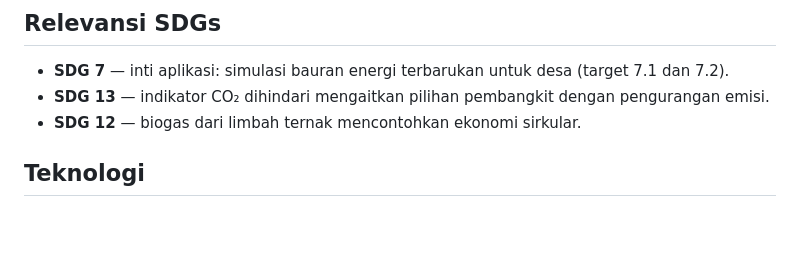
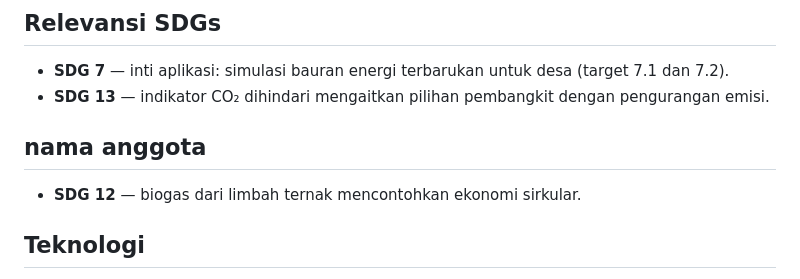
Before and after one commit to Kaizaki-NZ/EcoGrid, a Markdown page: README.md, the part around the change. GitHub-like rendering; blank space fills up the shorter version.

```diff
--- a/README.md
+++ b/README.md
@@ -65,6 +65,8 @@ Kondisi awal sengaja ditempatkan di luar zona ideal: produksi 70 kW terhadap beb
 
 - **SDG 7** — inti aplikasi: simulasi bauran energi terbarukan untuk desa (target 7.1 dan 7.2).
 - **SDG 13** — indikator CO₂ dihindari mengaitkan pilihan pembangkit dengan pengurangan emisi.
+
+## nama anggota
 - **SDG 12** — biogas dari limbah ternak mencontohkan ekonomi sirkular.
 
 ## Teknologi
```
